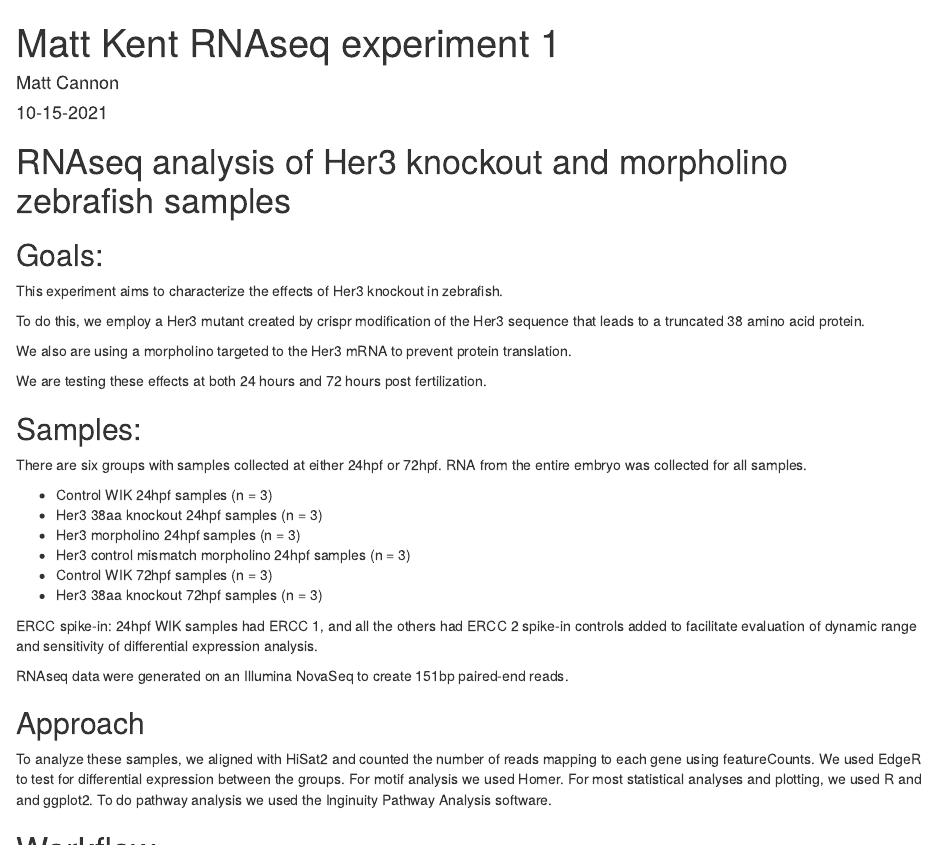
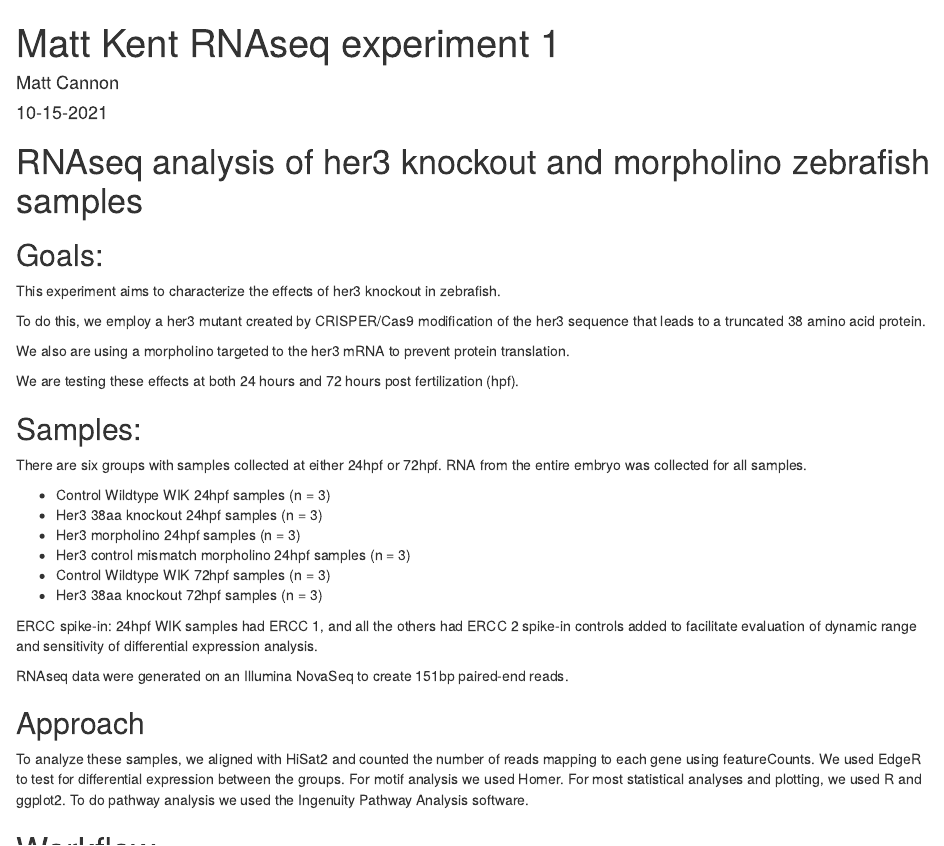
Before and after one commit to MVesuviusC/kentRNAseq1, an R Markdown document (kentRNAseq1.Rmd): the page in a window 1100 px wide, from its top. Rendered offline with R 4.5, knitr and Pandoc, with nearby package versions; drawn as R Markdown's standard HTML page in place of the format the file asks for; some code elsewhere in the file could not run offline.

Commit message:
Modified the summary for publication with suggestions from Genevieve. Also made the sessionInfo() call easier to find.

````diff
--- a/kentRNAseq1.Rmd
+++ b/kentRNAseq1.Rmd
@@ -16,37 +16,48 @@ knitr::opts_chunk$set(echo = TRUE,
                       bootstrap.show.warning = FALSE)
 ```
 
-# RNAseq analysis of Her3 knockout and morpholino zebrafish samples
+# RNAseq analysis of her3 knockout and morpholino zebrafish samples
 
 ## Goals:
 
-This experiment aims to characterize the effects of Her3 knockout in zebrafish.
-
-To do this, we employ a Her3 mutant created by crispr modification of the Her3 sequence that leads to a truncated 38 amino acid protein.
-
-We also are using a morpholino targeted to the Her3 mRNA to prevent protein translation.
-
-We are testing these effects at both 24 hours and 72 hours post fertilization.
+This experiment aims to characterize the effects of her3 knockout in zebrafish.
+
+To do this, we employ a her3 mutant created by CRISPER/Cas9 modification of the
+her3 sequence that leads to a truncated 38 amino acid protein.
+
+We also are using a morpholino targeted to the her3 mRNA to prevent protein
+translation.
+
+We are testing these effects at both 24 hours and 72 hours post fertilization
+(hpf).
 
 ## Samples:
 
-There are six groups with samples collected at either 24hpf or 72hpf. RNA from the entire embryo was collected for all samples.
-
--   Control WIK 24hpf samples (n = 3)
+There are six groups with samples collected at either 24hpf or 72hpf. RNA from
+the entire embryo was collected for all samples.
+
+-   Control Wildtype WIK 24hpf samples (n = 3)
 -   Her3 38aa knockout 24hpf samples (n = 3)
 -   Her3 morpholino 24hpf samples (n = 3)
 -   Her3 control mismatch morpholino 24hpf samples (n = 3)
--   Control WIK 72hpf samples (n = 3)
+-   Control Wildtype WIK 72hpf samples (n = 3)
 -   Her3 38aa knockout 72hpf samples (n = 3)
 
 ERCC spike-in:
-24hpf WIK samples had ERCC 1, and all the others had ERCC 2 spike-in controls added to facilitate evaluation of dynamic range and sensitivity of differential expression analysis.
-
-RNAseq data were generated on an Illumina NovaSeq to create 151bp paired-end reads.
+24hpf WIK samples had ERCC 1, and all the others had ERCC 2 spike-in controls
+added to facilitate evaluation of dynamic range and sensitivity of differential
+expression analysis.
+
+RNAseq data were generated on an Illumina NovaSeq to create 151bp paired-end
+reads.
 
 ## Approach
 
-To analyze these samples, we aligned with HiSat2 and counted the number of reads mapping to each gene using featureCounts. We used EdgeR to test for differential expression between the groups. For motif analysis we used Homer. For most statistical analyses and plotting, we used R and and ggplot2. To do pathway analysis we used the Inginuity Pathway Analysis software.
+To analyze these samples, we aligned with HiSat2 and counted the number of reads
+mapping to each gene using featureCounts. We used EdgeR to test for differential
+expression between the groups. For motif analysis we used Homer. For most
+statistical analyses and plotting, we used R and ggplot2. To do pathway
+analysis we used the Ingenuity Pathway Analysis software.
 
 # Workflow
 
````
Also changed, not shown: kentRNAseq1.Rmd (2 more changed lines).
